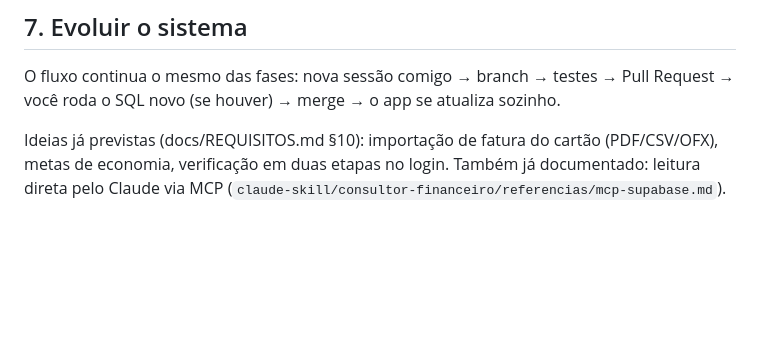
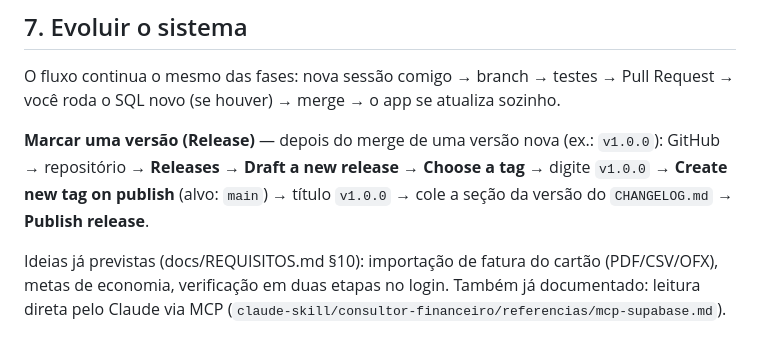
Before and after one commit to Renan1/sistemafinanceiro-familiar, a Markdown page: docs/OPERACAO.md, the part around the change. GitHub-like rendering; blank space fills up the shorter version.

Commit message:
docs: passo a passo para marcar a Release no GitHub
Co-Authored-By: Claude Opus 5.5 <noreply@anthropic.com>
Claude-Session: https://claude.ai/code/session_018kjreWq9TkeocUyzY8Yskc

```diff
--- a/docs/OPERACAO.md
+++ b/docs/OPERACAO.md
@@ -86,4 +86,7 @@ Para qualquer outra coisa: **Mais → Diagnóstico → Copiar logs** (sem senha
 
 O fluxo continua o mesmo das fases: nova sessão comigo → branch → testes → Pull Request → você roda o SQL novo (se houver) → merge → o app se atualiza sozinho.
 
+**Marcar uma versão (Release)** — depois do merge de uma versão nova (ex.: `v1.0.0`):
+GitHub → repositório → **Releases** → **Draft a new release** → **Choose a tag** → digite `v1.0.0` → **Create new tag on publish** (alvo: `main`) → título `v1.0.0` → cole a seção da versão do `CHANGELOG.md` → **Publish release**.
+
 Ideias já previstas (docs/REQUISITOS.md §10): importação de fatura do cartão (PDF/CSV/OFX), metas de economia, verificação em duas etapas no login. Também já documentado: leitura direta pelo Claude via MCP (`claude-skill/consultor-financeiro/referencias/mcp-supabase.md`).
```
Also changed, not shown: CHANGELOG.md (+1 -1 lines).
